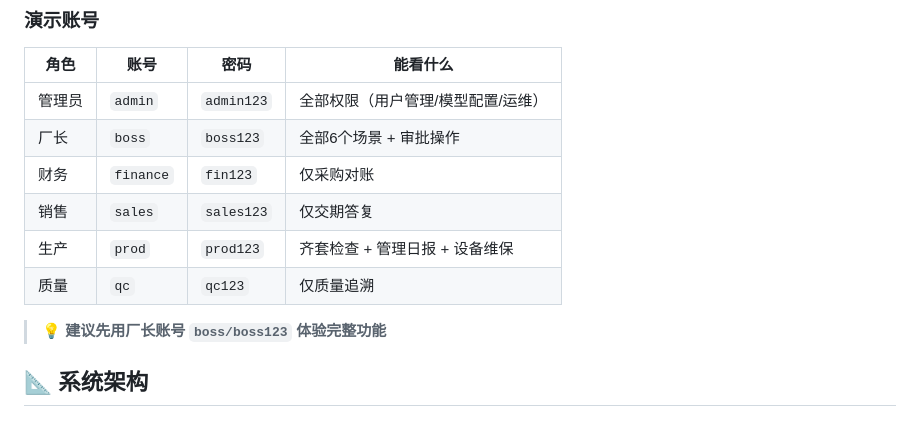
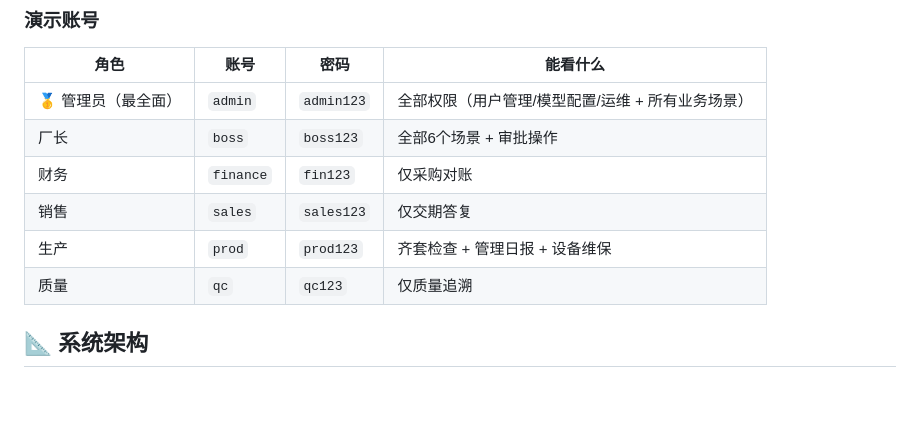
Before and after one commit to M9T040705/M9T-manufacturing-ai-agent, a Markdown page: README.md, the part around the change. Rendered like a GitHub page; blank space fills up the shorter version.

```diff
--- a/README.md
+++ b/README.md
@@ -10,14 +10,13 @@
 
 | 角色 | 账号 | 密码 | 能看什么 |
 |------|------|------|----------|
-| 管理员 | `admin` | `admin123` | 全部权限（用户管理/模型配置/运维） |
+| 🥇 管理员（最全面） | `admin` | `admin123` | 全部权限（用户管理/模型配置/运维 + 所有业务场景） |
 | 厂长 | `boss` | `boss123` | 全部6个场景 + 审批操作 |
 | 财务 | `finance` | `fin123` | 仅采购对账 |
 | 销售 | `sales` | `sales123` | 仅交期答复 |
 | 生产 | `prod` | `prod123` | 齐套检查 + 管理日报 + 设备维保 |
 | 质量 | `qc` | `qc123` | 仅质量追溯 |
 
-> 💡 **建议先用厂长账号 `boss/boss123` 体验完整功能**
 
 ## 📐 系统架构
 
```
